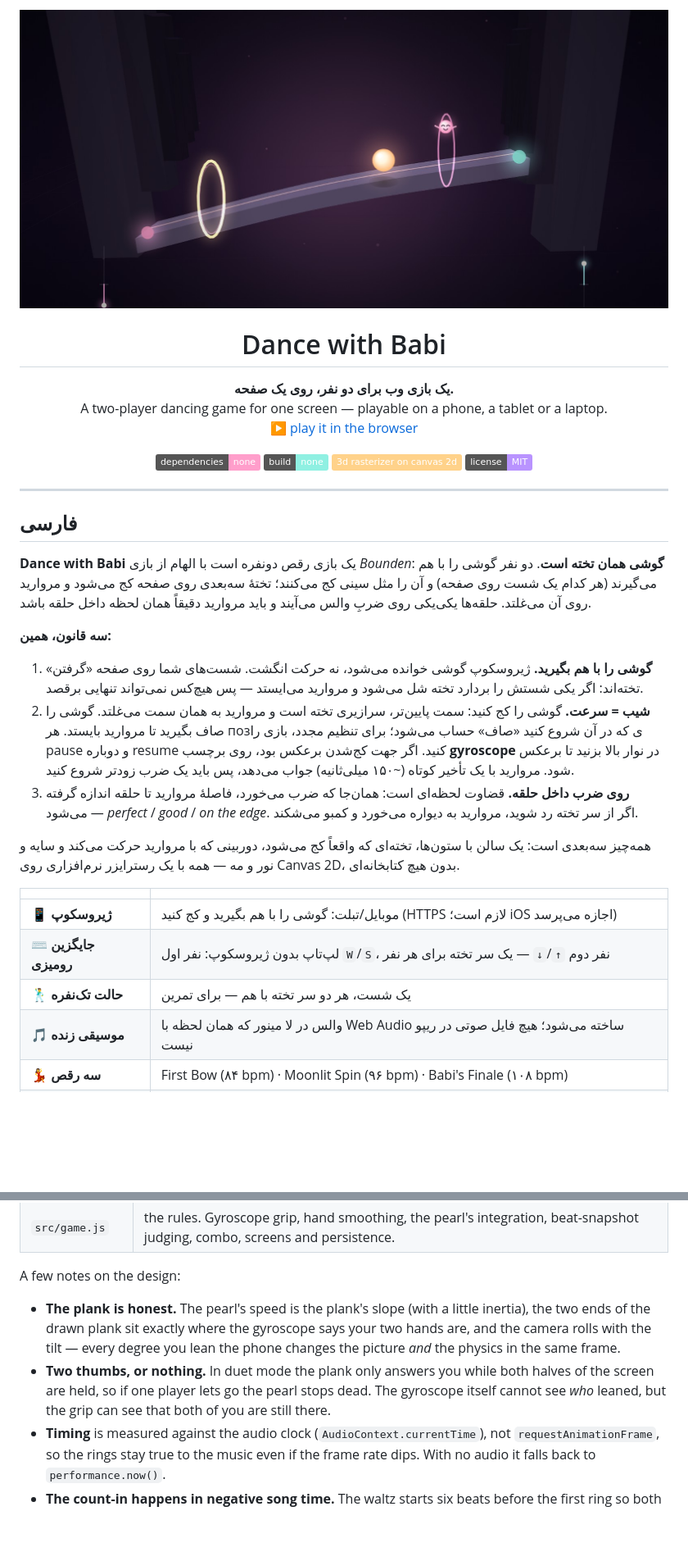
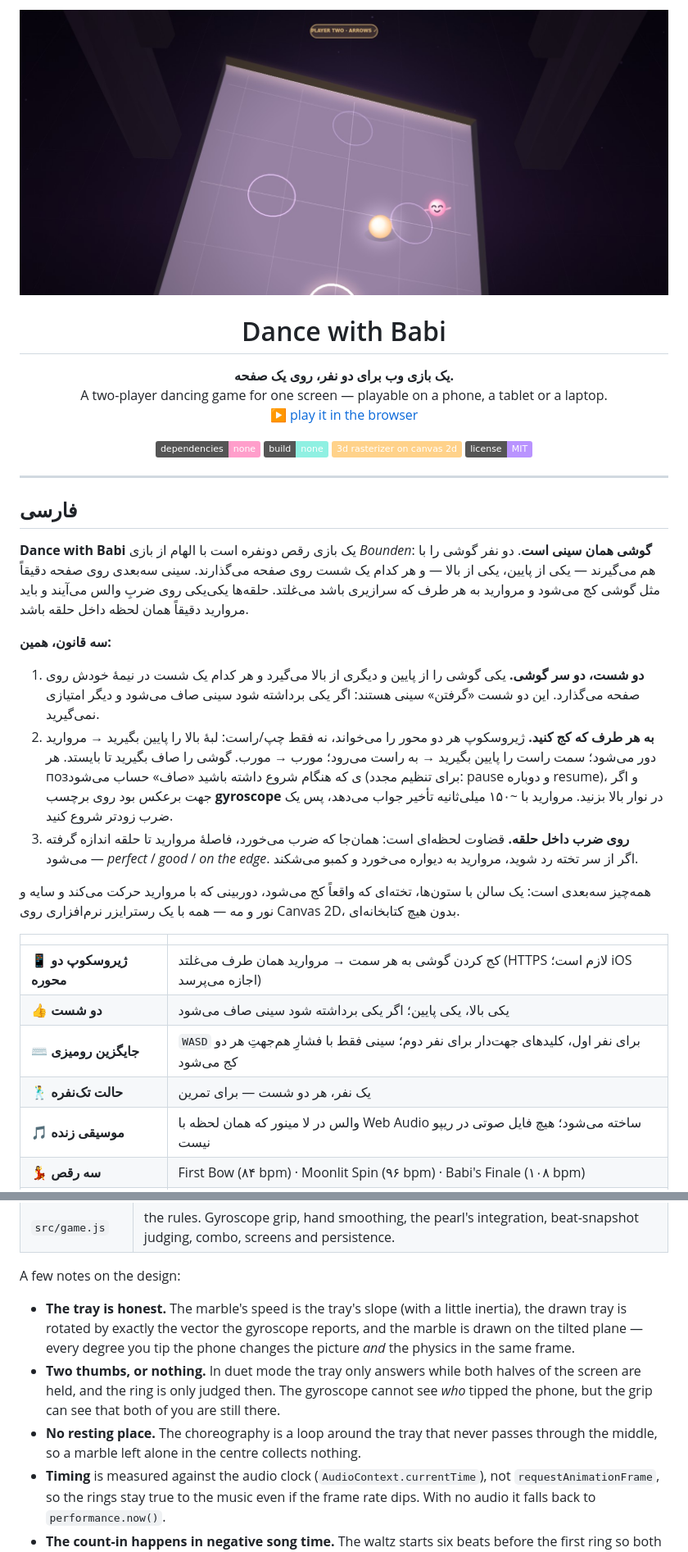
Before and after one commit to babakmoradvand87-commits/dance-with-babi, a Markdown page: README.md, 2 parts joined by grey strips. Shown at 82% size. GitHub-like rendering; pictures changed too: assets/hero.jpg; badges without logos; blank space fills up the shorter version.

```diff
--- a/README.md
+++ b/README.md
@@ -21,18 +21,20 @@
 
 ## فارسی
 
-**Dance with Babi** یک بازی رقص دونفره است با الهام از بازی *Bounden*: **گوشی همان تخته است**. دو نفر گوشی را
-با هم می‌گیرند (هر کدام یک شست روی صفحه) و آن را مثل سینی کج می‌کنند؛ تختهٔ سه‌بعدی روی صفحه کج می‌شود و مروارید
-روی آن می‌غلتد. حلقه‌ها یکی‌یکی روی ضربِ والس می‌آیند و باید مروارید دقیقاً همان لحظه داخل حلقه باشد.
+**Dance with Babi** یک بازی رقص دونفره است با الهام از بازی *Bounden*: **گوشی همان سینی است**. دو نفر گوشی را
+با هم می‌گیرند — یکی از پایین، یکی از بالا — و هر کدام یک شست روی صفحه می‌گذارند. سینی سه‌بعدی روی صفحه دقیقاً
+مثل گوشی کج می‌شود و مروارید به هر طرف که سرازیری باشد می‌غلتد. حلقه‌ها یکی‌یکی روی ضربِ والس می‌آیند و باید
+مروارید دقیقاً همان لحظه داخل حلقه باشد.
 
 **سه قانون، همین:**
 
-1. **گوشی را با هم بگیرید.** ژیروسکوپ گوشی خوانده می‌شود، نه حرکت انگشت. شست‌های شما روی صفحه «گرفتن» تخته‌اند:
-   اگر یکی شستش را بردارد تخته شل می‌شود و مروارید می‌ایستد — پس هیچ‌کس نمی‌تواند تنهایی برقصد.
-2. **شیب = سرعت.** گوشی را کج کنید: سمت پایین‌تر، سرازیری تخته است و مروارید به همان سمت می‌غلتد. گوشی را صاف
-   بگیرید تا مروارید بایستد. هر позی که در آن شروع کنید «صاف» حساب می‌شود؛ برای تنظیم مجدد، بازی را pause و
-   دوباره resume کنید. اگر جهت کج‌شدن برعکس بود، روی برچسب **gyroscope** در نوار بالا بزنید تا برعکس شود.
-   مروارید با یک تأخیر کوتاه (~۱۵۰ میلی‌ثانیه) جواب می‌دهد، پس باید یک ضرب زودتر شروع کنید.
+1. **دو شست، دو سر گوشی.** یکی گوشی را از پایین و دیگری از بالا می‌گیرد و هر کدام یک شست در نیمهٔ خودش روی
+   صفحه می‌گذارد. این دو شست «گرفتن» سینی هستند: اگر یکی برداشته شود سینی صاف می‌شود و دیگر امتیازی نمی‌گیرید.
+2. **به هر طرف که کج کنید.** ژیروسکوپ هر دو محور را می‌خواند، نه فقط چپ/راست: لبهٔ بالا را پایین بگیرید →
+   مروارید دور می‌شود؛ سمت راست را پایین بگیرید → به راست می‌رود؛ مورب → مورب. گوشی را صاف بگیرید تا بایستد.
+   هر позی که هنگام شروع داشته باشید «صاف» حساب می‌شود (برای تنظیم مجدد: pause و دوباره resume)، و اگر جهت
+   برعکس بود روی برچسب **gyroscope** در نوار بالا بزنید. مروارید با ~۱۵۰ میلی‌ثانیه تأخیر جواب می‌دهد،
+   پس یک ضرب زودتر شروع کنید.
 3. **روی ضرب داخل حلقه.** قضاوت لحظه‌ای است: همان‌جا که ضرب می‌خورد، فاصلهٔ مروارید تا حلقه اندازه گرفته
    می‌شود — *perfect* / *good* / *on the edge*. اگر از سر تخته رد شوید، مروارید به دیواره می‌خورد و کمبو می‌شکند.
 
@@ -41,9 +43,10 @@
 
 | | |
 |---|---|
-| 📱 **ژیروسکوپ** | موبایل/تبلت: گوشی را با هم بگیرید و کج کنید (HTTPS لازم است؛ iOS اجازه می‌پرسد) |
-| ⌨️ **جایگزین رومیزی** | لپ‌تاپ بدون ژیروسکوپ: نفر اول `W`/`S`، نفر دوم `↑`/`↓` — یک سر تخته برای هر نفر |
-| 🕺 **حالت تک‌نفره** | یک شست، هر دو سر تخته با هم — برای تمرین |
+| 📱 **ژیروسکوپ دو محوره** | کج کردن گوشی به هر سمت → مروارید همان طرف می‌غلتد (HTTPS لازم است؛ iOS اجازه می‌پرسد) |
+| 👍 **دو شست** | یکی بالا، یکی پایین؛ اگر یکی برداشته شود سینی صاف می‌شود |
+| ⌨️ **جایگزین رومیزی** | `WASD` برای نفر اول، کلیدهای جهت‌دار برای نفر دوم؛ سینی فقط با فشارِ هم‌جهتِ هر دو کج می‌شود |
+| 🕺 **حالت تک‌نفره** | یک نفر، هر دو شست — برای تمرین |
 | 🎵 **موسیقی زنده** | والس در لا مینور که همان لحظه با Web Audio ساخته می‌شود؛ هیچ فایل صوتی در ریپو نیست |
 | 💃 **سه رقص** | First Bow (۸۴ bpm) · Moonlit Spin (۹۶ bpm) · Babi's Finale (۱۰۸ bpm) |
 | 🏅 **امتیاز و ستاره** | دقت، کمبو، بهترین رکورد و باز شدن رقص بعدی (در `localStorage`) |
@@ -100,12 +105,14 @@ Five small scripts, one stylesheet, zero dependencies:
 
 A few notes on the design:
 
-* **The plank is honest.** The pearl's speed is the plank's slope (with a little inertia), the two ends of the
-  drawn plank sit exactly where the gyroscope says your two hands are, and the camera rolls with the tilt —
-  every degree you lean the phone changes the picture *and* the physics in the same frame.
-* **Two thumbs, or nothing.** In duet mode the plank only answers you while both halves of the screen are
-  held, so if one player lets go the pearl stops dead. The gyroscope itself cannot see *who* leaned, but the
-  grip can see that both of you are still there.
+* **The tray is honest.** The marble's speed is the tray's slope (with a little inertia), the drawn tray is
+  rotated by exactly the vector the gyroscope reports, and the marble is drawn on the tilted plane — every
+  degree you tip the phone changes the picture *and* the physics in the same frame.
+* **Two thumbs, or nothing.** In duet mode the tray only answers while both halves of the screen are held,
+  and the ring is only judged then. The gyroscope cannot see *who* tipped the phone, but the grip can see
+  that both of you are still there.
+* **No resting place.** The choreography is a loop around the tray that never passes through the middle, so
+  a marble left alone in the centre collects nothing.
 * **Timing** is measured against the audio clock (`AudioContext.currentTime`), not `requestAnimationFrame`,
   so the rings stay true to the music even if the frame rate dips. With no audio it falls back to
   `performance.now()`.
```
Also changed, not shown: other parts of README.md (+18 -16 lines), assets/level-1.jpg, assets/level-2.jpg, assets/level-3.jpg, 6 other files.
